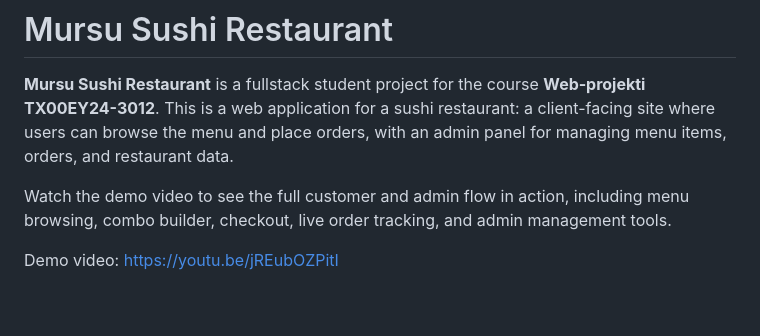
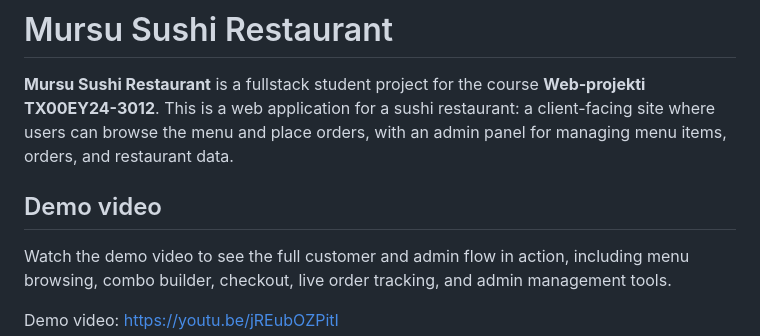
Before and after one commit to x-bananer/mursu-sushi-restaurant, a Markdown page: README.md, the part around the change. GitHub-like rendering; blank space fills up the shorter version.

```diff
--- a/README.md
+++ b/README.md
@@ -2,6 +2,8 @@
 
 **Mursu Sushi Restaurant** is a fullstack student project for the course **Web‑projekti TX00EY24-3012**.
 This is a web application for a sushi restaurant: a client-facing site where users can browse the menu and place orders, with an admin panel for managing menu items, orders, and restaurant data.
+
+## Demo video
 
 Watch the demo video to see the full customer and admin flow in action, including menu browsing, combo builder, checkout, live order tracking, and admin management tools.
 
```
